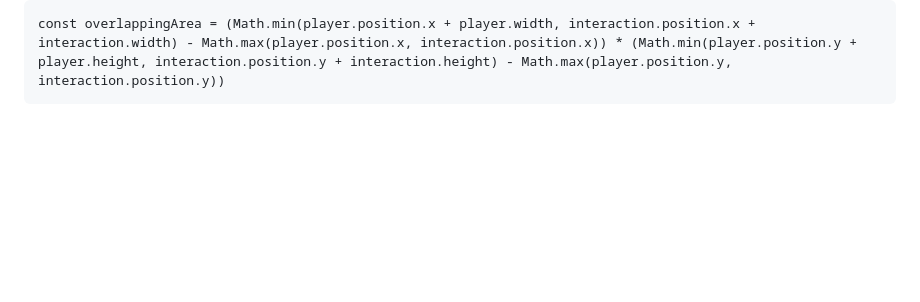
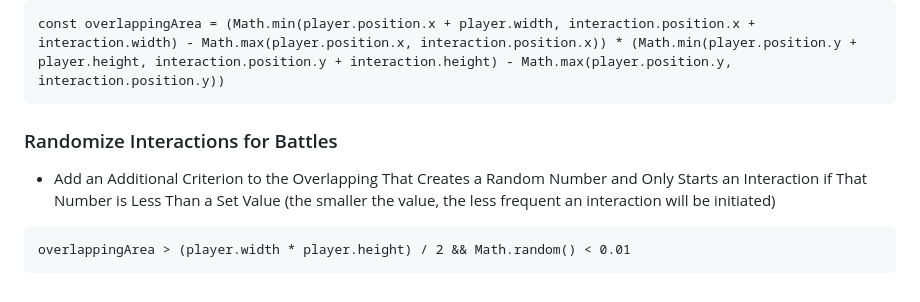
Before and after one commit to Jaxpi/top-down-experimental, a Markdown page: NOTES.md, the part around the change. GitHub-like rendering; blank space fills up the shorter version.

Commit message:
added notes for randomizing interaction initiation

````diff
--- a/NOTES.md
+++ b/NOTES.md
@@ -812,3 +812,10 @@ if (keys.ArrowUp.pressed || keys.ArrowDown.pressed || keys.ArrowLeft.pressed|| k
 ```
 const overlappingArea = (Math.min(player.position.x + player.width, interaction.position.x + interaction.width) - Math.max(player.position.x, interaction.position.x)) * (Math.min(player.position.y + player.height, interaction.position.y + interaction.height) - Math.max(player.position.y, interaction.position.y))
 ```
+
+### Randomize Interactions for Battles
+
+- Add an Additional Criterion to the Overlapping That Creates a Random Number and Only Starts an Interaction if That Number is Less Than a Set Value (the smaller the value, the less frequent an interaction will be initiated)
+```
+overlappingArea > (player.width * player.height) / 2 && Math.random() < 0.01
+```
````
